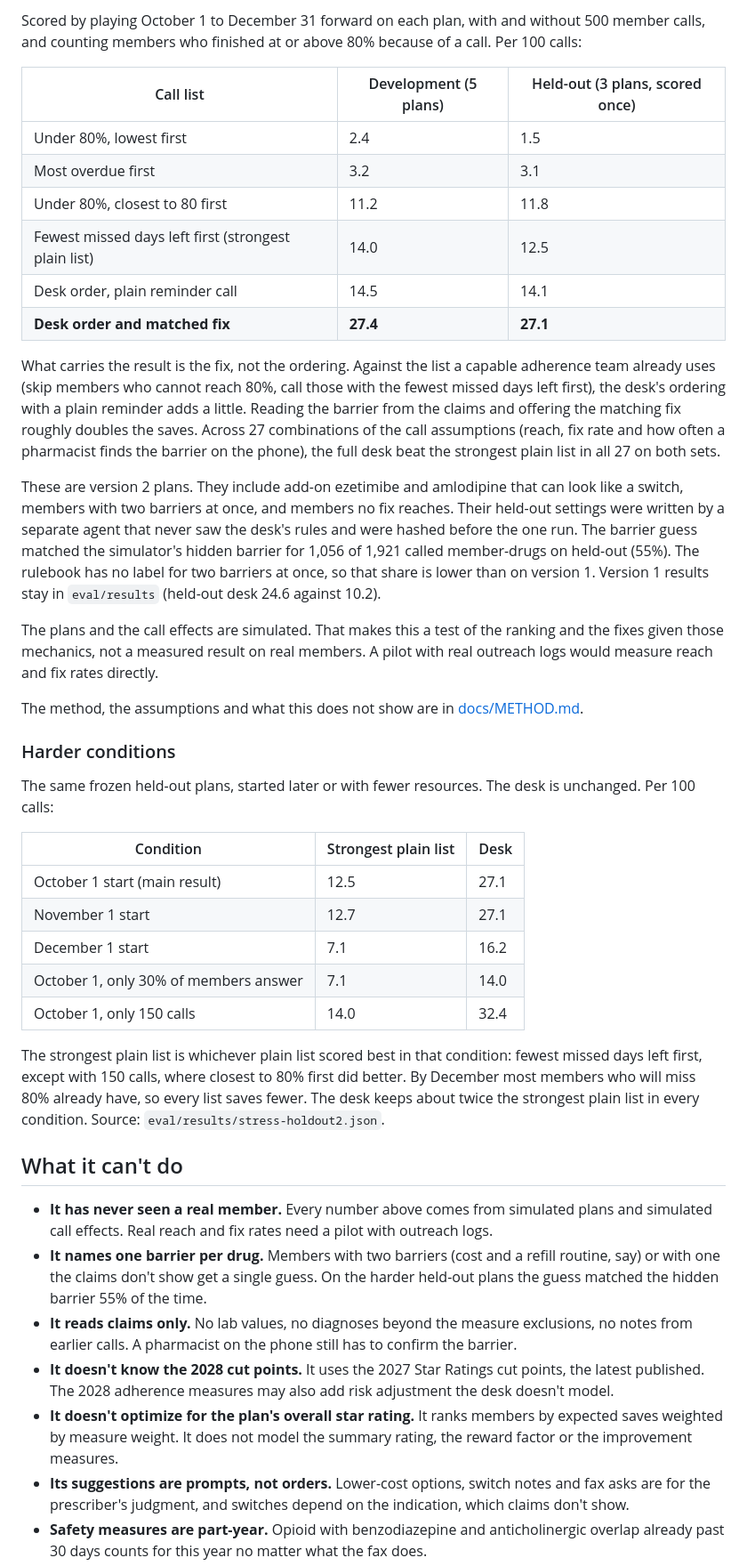
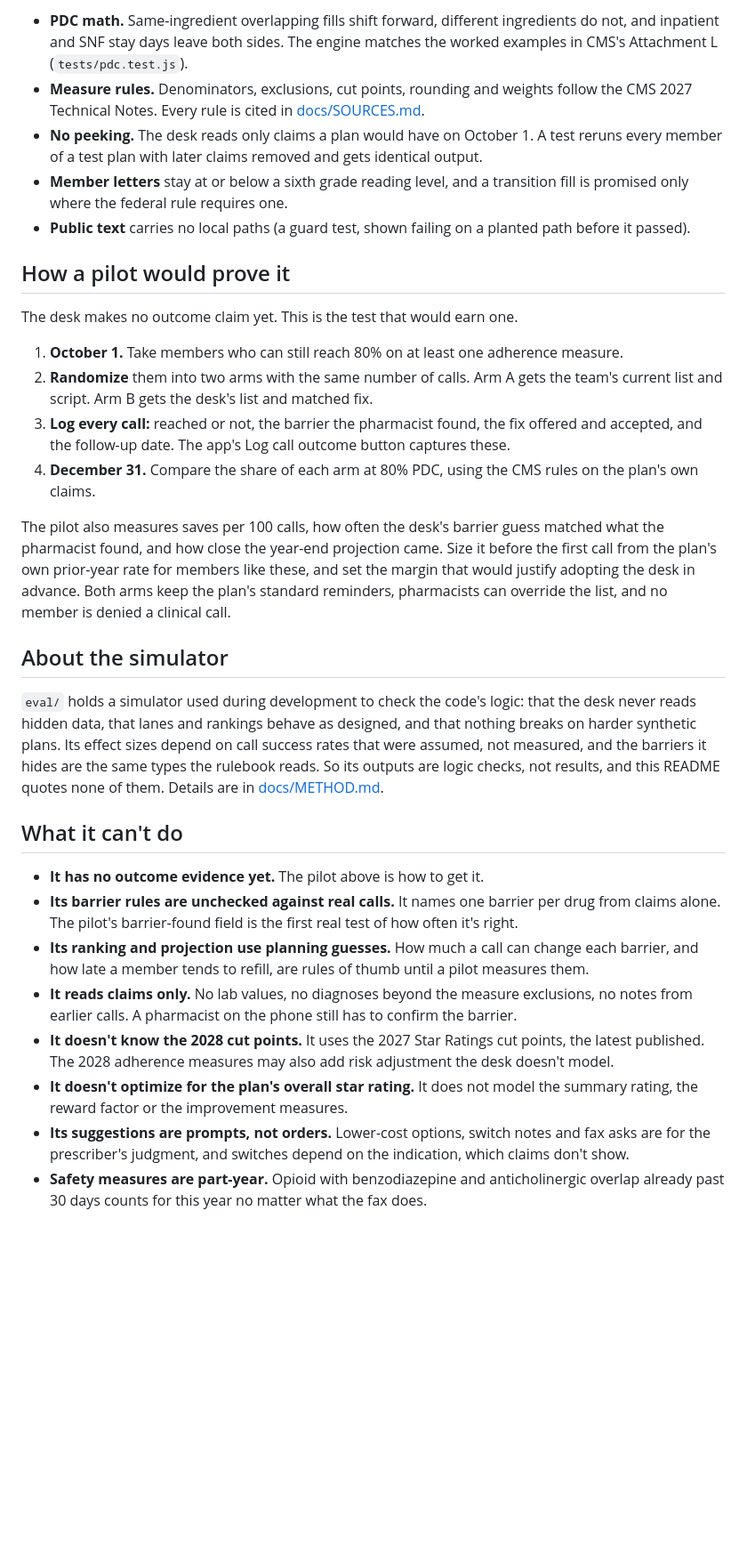
Before and after one commit to kvmadden/stars-desk, a Markdown page: README.md, the part around one of its changes. Shown at 89% size. Rendered like a GitHub page; blank space fills up the shorter version.

```diff
--- a/README.md
+++ b/README.md
@@ -20,44 +20,33 @@ Everything runs on a synthetic plan of 6,000 members. No real member, claim or p
 
-Scored by playing October 1 to December 31 forward on each plan, with and without 500 member calls, and counting members who finished at or above 80% because of a call. Per 100 calls:
+- **PDC math.** Same-ingredient overlapping fills shift forward, different ingredients do not, and inpatient and SNF stay days leave both sides. The engine matches the worked examples in CMS's Attachment L (`tests/pdc.test.js`).
+- **Measure rules.** Denominators, exclusions, cut points, rounding and weights follow the CMS 2027 Technical Notes. Every rule is cited in [docs/SOURCES.md](docs/SOURCES.md).
+- **No peeking.** The desk reads only claims a plan would have on October 1. A test reruns every member of a test plan with later claims removed and gets identical output.
+- **Member letters** stay at or below a sixth grade reading level, and a transition fill is promised only where the federal rule requires one.
+- **Public text** carries no local paths (a guard test, shown failing on a planted path before it passed).
 
-| Call list | Development (5 plans) | Held-out (3 plans, scored once) |
-| --- | --- | --- |
-| Under 80%, lowest first | 2.4 | 1.5 |
-| Most overdue first | 3.2 | 3.1 |
-| Under 80%, closest to 80 first | 11.2 | 11.8 |
-| Fewest missed days left first (strongest plain list) | 14.0 | 12.5 |
-| Desk order, plain reminder call | 14.5 | 14.1 |
-| **Desk order and matched fix** | **27.4** | **27.1** |
+## How a pilot would prove it
 
-What carries the result is the fix, not the ordering. Against the list a capable adherence team already uses (skip members who cannot reach 80%, call those with the fewest missed days left first), the desk's ordering with a plain reminder adds a little. Reading the barrier from the claims and offering the matching fix roughly doubles the saves. Across 27 combinations of the call assumptions (reach, fix rate and how often a pharmacist finds the barrier on the phone), the full desk beat the strongest plain list in all 27 on both sets.
+The desk makes no outcome claim yet. This is the test that would earn one.
 
-These are version 2 plans. They include add-on ezetimibe and amlodipine that can look like a switch, members with two barriers at once, and members no fix reaches. Their held-out settings were written by a separate agent that never saw the desk's rules and were hashed before the one run. The barrier guess matched the simulator's hidden barrier for 1,056 of 1,921 called member-drugs on held-out (55%). The rulebook has no label for two barriers at once, so that share is lower than on version 1. Version 1 results stay in `eval/results` (held-out desk 24.6 against 10.2).
+1. **October 1.** Take members who can still reach 80% on at least one adherence measure.
+2. **Randomize** them into two arms with the same number of calls. Arm A gets the team's current list and script. Arm B gets the desk's list and matched fix.
+3. **Log every call:** reached or not, the barrier the pharmacist found, the fix offered and accepted, and the follow-up date. The app's Log call outcome button captures these.
+4. **December 31.** Compare the share of each arm at 80% PDC, using the CMS rules on the plan's own claims.
 
-The plans and the call effects are simulated. That makes this a test of the ranking and the fixes given those mechanics, not a measured result on real members. A pilot with real outreach logs would measure reach and fix rates directly.
+The pilot also measures saves per 100 calls, how often the desk's barrier guess matched what the pharmacist found, and how close the year-end projection came. Size it before the first call from the plan's own prior-year rate for members like these, and set the margin that would justify adopting the desk in advance. Both arms keep the plan's standard reminders, pharmacists can override the list, and no member is denied a clinical call.
 
-The method, the assumptions and what this does not show are in [docs/METHOD.md](docs/METHOD.md).
+## About the simulator
 
-### Harder conditions
-
-The same frozen held-out plans, started later or with fewer resources. The desk is unchanged. Per 100 calls:
-
-| Condition | Strongest plain list | Desk |
-| --- | --- | --- |
-| October 1 start (main result) | 12.5 | 27.1 |
-| November 1 start | 12.7 | 27.1 |
-| December 1 start | 7.1 | 16.2 |
-| October 1, only 30% of members answer | 7.1 | 14.0 |
-| October 1, only 150 calls | 14.0 | 32.4 |
-
-The strongest plain list is whichever plain list scored best in that condition: fewest missed days left first, except with 150 calls, where closest to 80% first did better. By December most members who will miss 80% already have, so every list saves fewer. The desk keeps about twice the strongest plain list in every condition. Source: `eval/results/stress-holdout2.json`.
+`eval/` holds a simulator used during development to check the code's logic: that the desk never reads hidden data, that lanes and rankings behave as designed, and that nothing breaks on harder synthetic plans. Its effect sizes depend on call success rates that were assumed, not measured, and the barriers it hides are the same types the rulebook reads. So its outputs are logic checks, not results, and this README quotes none of them. Details are in [docs/METHOD.md](docs/METHOD.md).
 
 ## What it can't do
 
-- **It has never seen a real member.** Every number above comes from simulated plans and simulated call effects. Real reach and fix rates need a pilot with outreach logs.
-- **It names one barrier per drug.** Members with two barriers (cost and a refill routine, say) or with one the claims don't show get a single guess. On the harder held-out plans the guess matched the hidden barrier 55% of the time.
+- **It has no outcome evidence yet.** The pilot above is how to get it.
+- **Its barrier rules are unchecked against real calls.** It names one barrier per drug from claims alone. The pilot's barrier-found field is the first real test of how often it's right.
+- **Its ranking and projection use planning guesses.** How much a call can change each barrier, and how late a member tends to refill, are rules of thumb until a pilot measures them.
 - **It reads claims only.** No lab values, no diagnoses beyond the measure exclusions, no notes from earlier calls. A pharmacist on the phone still has to confirm the barrier.
 - **It doesn't know the 2028 cut points.** It uses the 2027 Star Ratings cut points, the latest published. The 2028 adherence measures may also add risk adjustment the desk doesn't model.
-- **It doesn't optimize for the plan's overall star rating.** It ranks members by expected saves weighted by measure weight. It does not model the summary rating, the reward factor or the improvement measures.
+- **It doesn't optimize for the plan's overall star rating.** It does not model the summary rating, the reward factor or the improvement measures.
 - **Its suggestions are prompts, not orders.** Lower-cost options, switch notes and fax asks are for the prescriber's judgment, and switches depend on the indication, which claims don't show.
 - **Safety measures are part-year.** Opioid with benzodiazepine and anticholinergic overlap already past 30 days counts for this year no matter what the fax does.
 
```
Also changed, not shown: other parts of README.md (+6 -8 lines), docs/METHOD.md (+23 -36 lines), eval/README.md (added, +10 -0 lines), docs/img/pilot.png (added), docs/img/plan.png, docs/img/proof.png (deleted), 9 other files.
